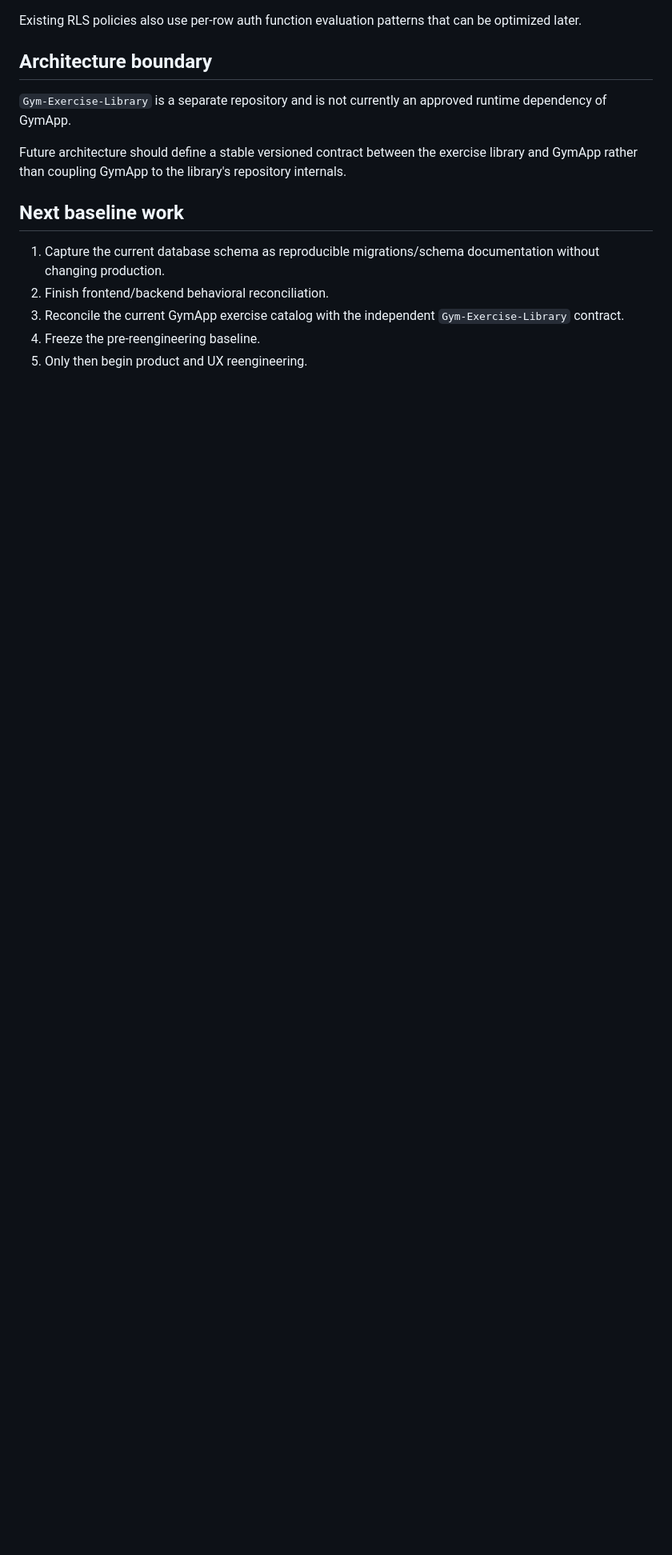
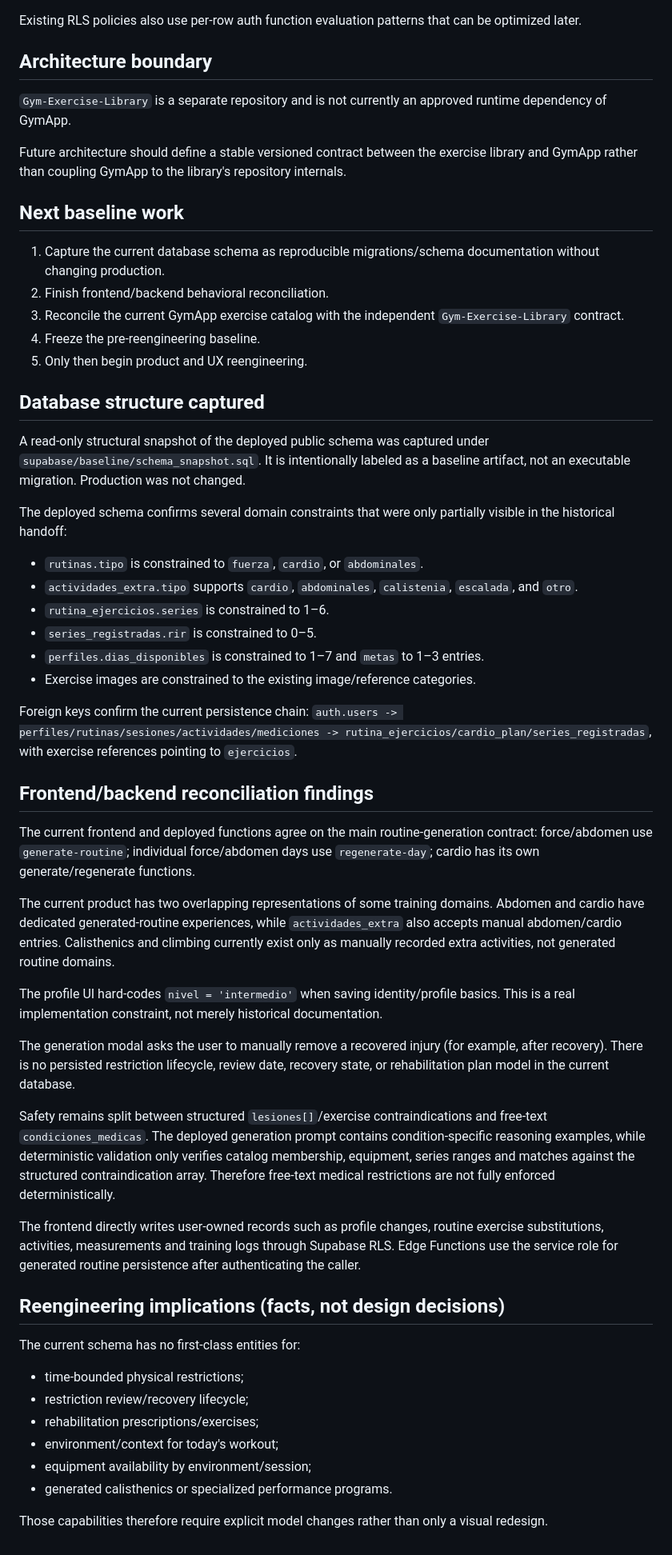
Before and after one commit to Ohtli-Admin/gym-app, a Markdown page: docs/CURRENT_STATE_RECONCILIATION.md, the part around the change. Shown at 80% size. GitHub-like rendering; blank space fills up the shorter version.

Commit message:
docs: reconcile deployed schema and frontend behavior

```diff
--- a/docs/CURRENT_STATE_RECONCILIATION.md
+++ b/docs/CURRENT_STATE_RECONCILIATION.md
@@ -86,3 +86,47 @@ Future architecture should define a stable versioned contract between the exerci
 3. Reconcile the current GymApp exercise catalog with the independent `Gym-Exercise-Library` contract.
 4. Freeze the pre-reengineering baseline.
 5. Only then begin product and UX reengineering.
+
+
+## Database structure captured
+
+A read-only structural snapshot of the deployed public schema was captured under `supabase/baseline/schema_snapshot.sql`. It is intentionally labeled as a baseline artifact, not an executable migration. Production was not changed.
+
+The deployed schema confirms several domain constraints that were only partially visible in the historical handoff:
+
+- `rutinas.tipo` is constrained to `fuerza`, `cardio`, or `abdominales`.
+- `actividades_extra.tipo` supports `cardio`, `abdominales`, `calistenia`, `escalada`, and `otro`.
+- `rutina_ejercicios.series` is constrained to 1–6.
+- `series_registradas.rir` is constrained to 0–5.
+- `perfiles.dias_disponibles` is constrained to 1–7 and `metas` to 1–3 entries.
+- Exercise images are constrained to the existing image/reference categories.
+
+Foreign keys confirm the current persistence chain:
+`auth.users -> perfiles/rutinas/sesiones/actividades/mediciones -> rutina_ejercicios/cardio_plan/series_registradas`, with exercise references pointing to `ejercicios`.
+
+## Frontend/backend reconciliation findings
+
+The current frontend and deployed functions agree on the main routine-generation contract: force/abdomen use `generate-routine`; individual force/abdomen days use `regenerate-day`; cardio has its own generate/regenerate functions.
+
+The current product has two overlapping representations of some training domains. Abdomen and cardio have dedicated generated-routine experiences, while `actividades_extra` also accepts manual abdomen/cardio entries. Calisthenics and climbing currently exist only as manually recorded extra activities, not generated routine domains.
+
+The profile UI hard-codes `nivel = 'intermedio'` when saving identity/profile basics. This is a real implementation constraint, not merely historical documentation.
+
+The generation modal asks the user to manually remove a recovered injury (for example, after recovery). There is no persisted restriction lifecycle, review date, recovery state, or rehabilitation plan model in the current database.
+
+Safety remains split between structured `lesiones[]`/exercise contraindications and free-text `condiciones_medicas`. The deployed generation prompt contains condition-specific reasoning examples, while deterministic validation only verifies catalog membership, equipment, series ranges and matches against the structured contraindication array. Therefore free-text medical restrictions are not fully enforced deterministically.
+
+The frontend directly writes user-owned records such as profile changes, routine exercise substitutions, activities, measurements and training logs through Supabase RLS. Edge Functions use the service role for generated routine persistence after authenticating the caller.
+
+## Reengineering implications (facts, not design decisions)
+
+The current schema has no first-class entities for:
+
+- time-bounded physical restrictions;
+- restriction review/recovery lifecycle;
+- rehabilitation prescriptions/exercises;
+- environment/context for today's workout;
+- equipment availability by environment/session;
+- generated calisthenics or specialized performance programs.
+
+Those capabilities therefore require explicit model changes rather than only a visual redesign.
```
